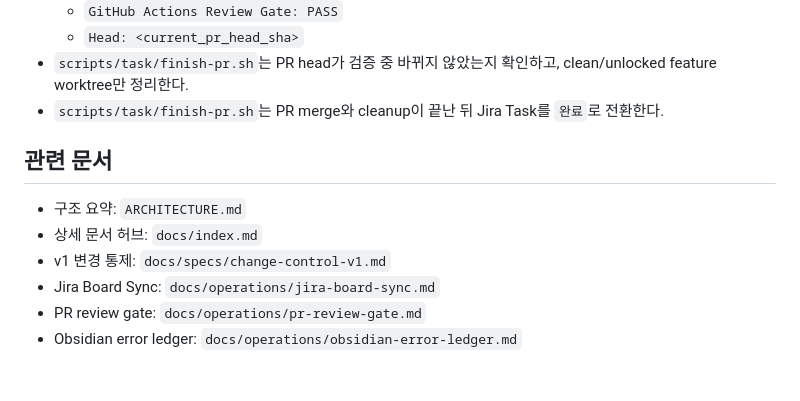
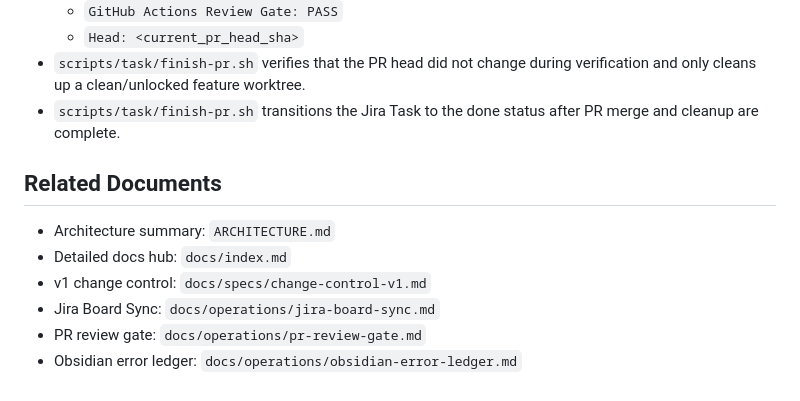
Before and after one commit to StudyPot/StudyPot_BE, a Markdown page: AGENTS.md, the part around one of its changes. Drawn GitHub-style.

Commit message:
[feat] Translate AGENTS workflow to English

```diff
--- a/AGENTS.md
+++ b/AGENTS.md
@@ -59,12 +59,12 @@
   - `GitHub Actions Review Gate: PASS`
   - `Head: <current_pr_head_sha>`
-- `scripts/task/finish-pr.sh`는 PR head가 검증 중 바뀌지 않았는지 확인하고, clean/unlocked feature worktree만 정리한다.
-- `scripts/task/finish-pr.sh`는 PR merge와 cleanup이 끝난 뒤 Jira Task를 `완료`로 전환한다.
+- `scripts/task/finish-pr.sh` verifies that the PR head did not change during verification and only cleans up a clean/unlocked feature worktree.
+- `scripts/task/finish-pr.sh` transitions the Jira Task to the done status after PR merge and cleanup are complete.
 
-## 관련 문서
-- 구조 요약: `ARCHITECTURE.md`
-- 상세 문서 허브: `docs/index.md`
-- v1 변경 통제: `docs/specs/change-control-v1.md`
+## Related Documents
+- Architecture summary: `ARCHITECTURE.md`
+- Detailed docs hub: `docs/index.md`
+- v1 change control: `docs/specs/change-control-v1.md`
 - Jira Board Sync: `docs/operations/jira-board-sync.md`
 - PR review gate: `docs/operations/pr-review-gate.md`
 - Obsidian error ledger: `docs/operations/obsidian-error-ledger.md`
```
Also changed, not shown: other parts of AGENTS.md (+42 -42 lines).
